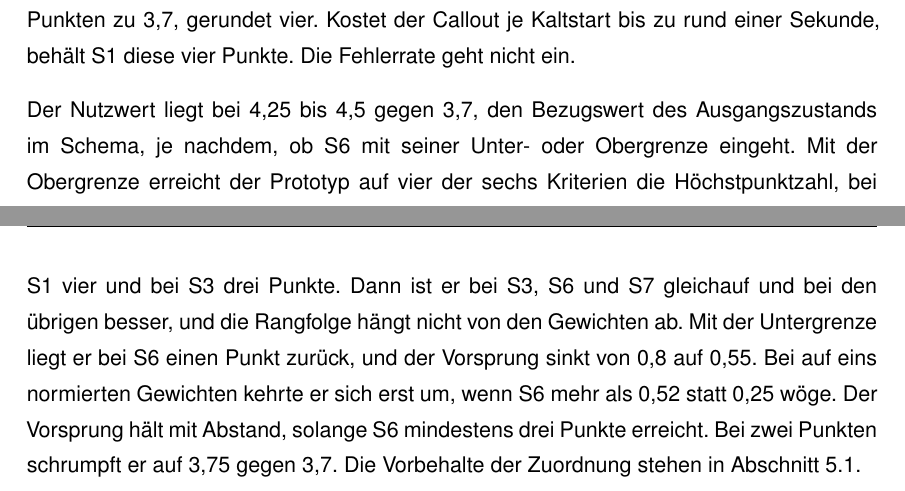
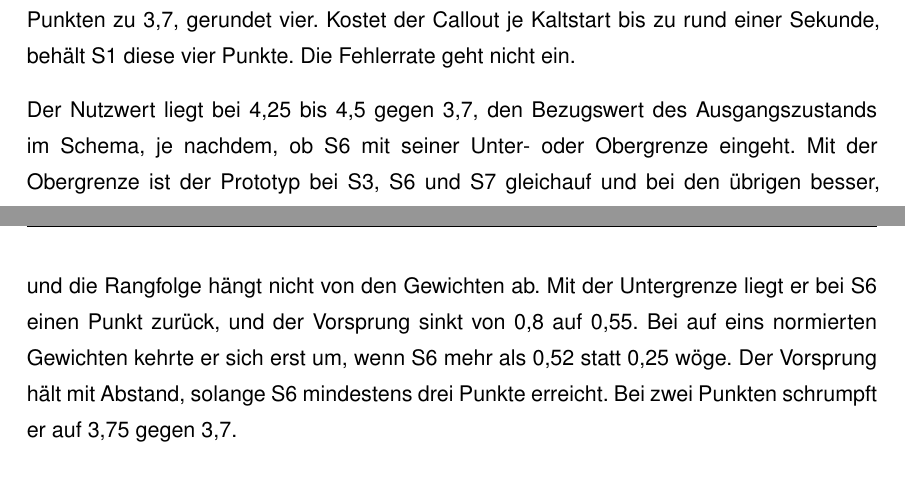
Before and after one commit to DeathsGun/thesis, a LaTeX document (main.tex, which reads kapitel/05-Evaluation/evaluation.tex): two parts of pages 66 and 67 of 107, joined at a grey line, cut so that both start at the same text. Compiled offline with XeLaTeX; a LaTeX package or settings file that is missing is left out.

Commit message:
5.9: Schlussabsatz gestrafft, damit er nicht allein auf eine Seite rutscht
Co-Authored-By: Claude Opus 5.5 <noreply@anthropic.com>

```diff
--- a/kapitel/05-Evaluation/evaluation.tex
+++ b/kapitel/05-Evaluation/evaluation.tex
@@ -441,8 +441,8 @@ Kaltstart bis zu rund einer Sekunde, behält S1 diese vier Punkte. Die Fehlerrat
 \end{table}
 
 Der Nutzwert liegt bei 4,25 bis 4,5 gegen 3,7, den Bezugswert des Ausgangszustands im Schema, je nachdem, ob S6 mit seiner Unter- oder Obergrenze eingeht. Mit der
-Obergrenze erreicht der Prototyp auf vier der sechs Kriterien die Höchstpunktzahl, bei S1 vier und bei S3 drei Punkte.
-Dann ist er bei S3, S6 und S7 gleichauf und bei den übrigen besser, und die Rangfolge hängt nicht von den Gewichten ab.
+Obergrenze ist der Prototyp bei S3, S6 und S7 gleichauf und bei den übrigen besser, und die Rangfolge hängt nicht von
+den Gewichten ab.
 Mit der Untergrenze liegt er bei S6 einen Punkt zurück, und der Vorsprung sinkt von 0,8 auf 0,55. Bei auf eins
 normierten Gewichten kehrte er sich erst um, wenn S6 mehr als 0,52 statt 0,25 wöge. Der Vorsprung hält mit Abstand, solange S6
-mindestens drei Punkte erreicht. Bei zwei Punkten schrumpft er auf 3,75 gegen 3,7. Die Vorbehalte der Zuordnung stehen in \autoref{sec:messaufbau}.
+mindestens drei Punkte erreicht. Bei zwei Punkten schrumpft er auf 3,75 gegen 3,7.
```
